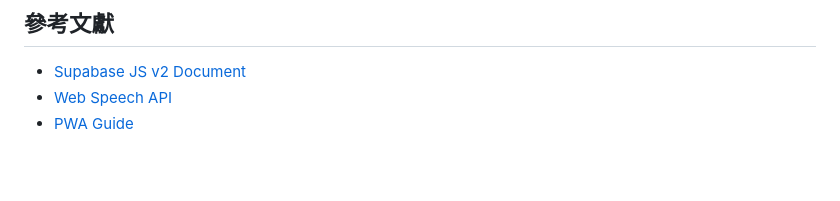
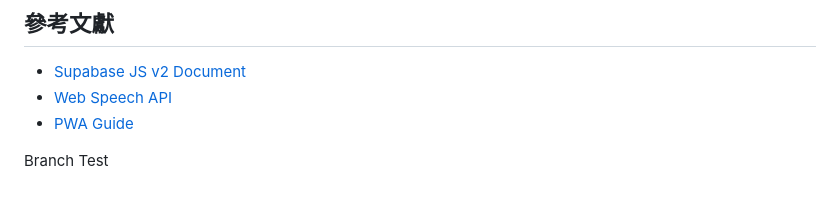
Before and after one commit to DanielYTLu/my-restaurant, a Markdown page: ai.md, the part around the change. Drawn GitHub-style; blank space fills up the shorter version.

Commit message:
test: learn git branch

```diff
--- a/ai.md
+++ b/ai.md
@@ -259,3 +259,5 @@ displaySettings = {
 - [Supabase JS v2 Document](https://supabase.com/docs/reference/javascript/introduction)
 - [Web Speech API](https://developer.mozilla.org/en-US/docs/Web/API/Web_Speech_API)
 - [PWA Guide](https://web.dev/progressive-web-apps/)
+
+Branch Test
```
